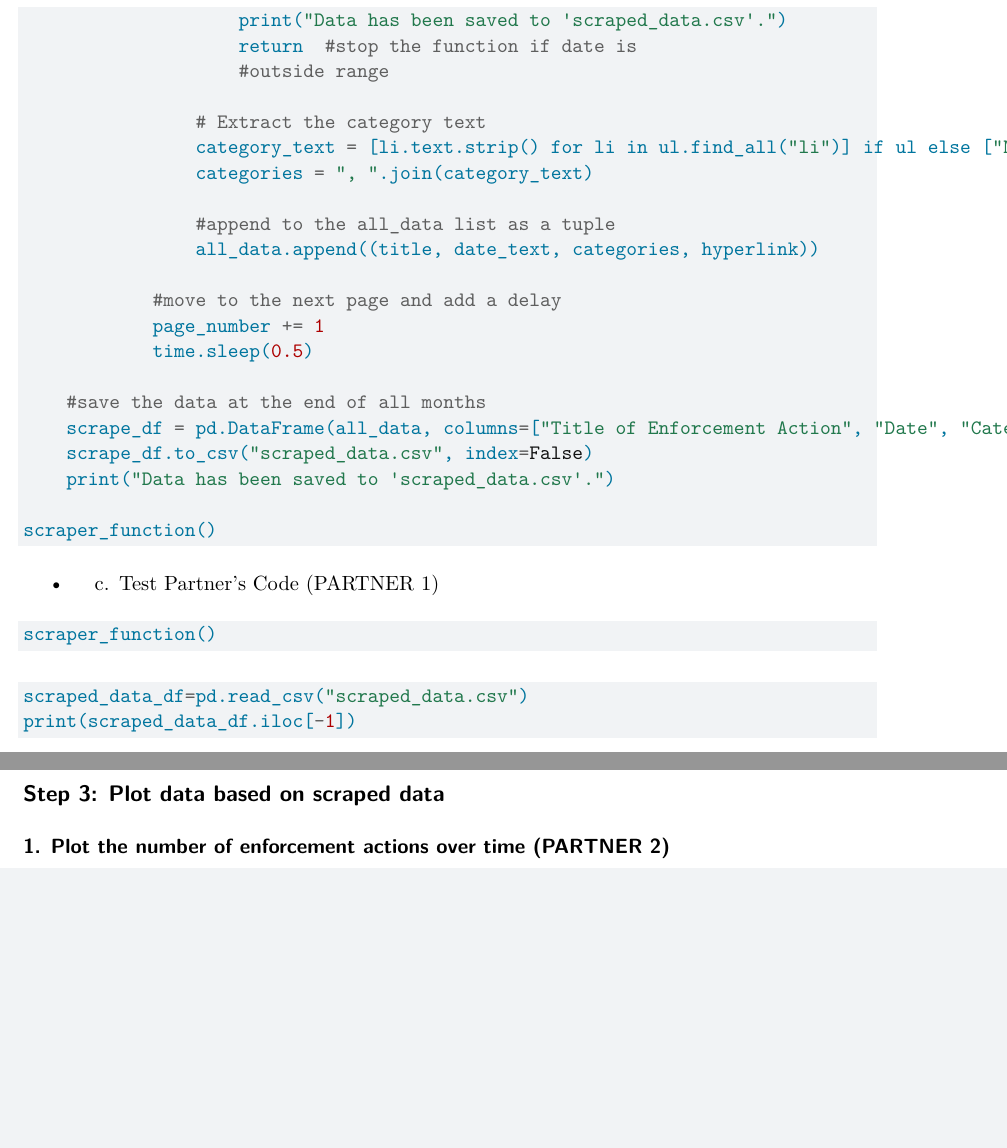
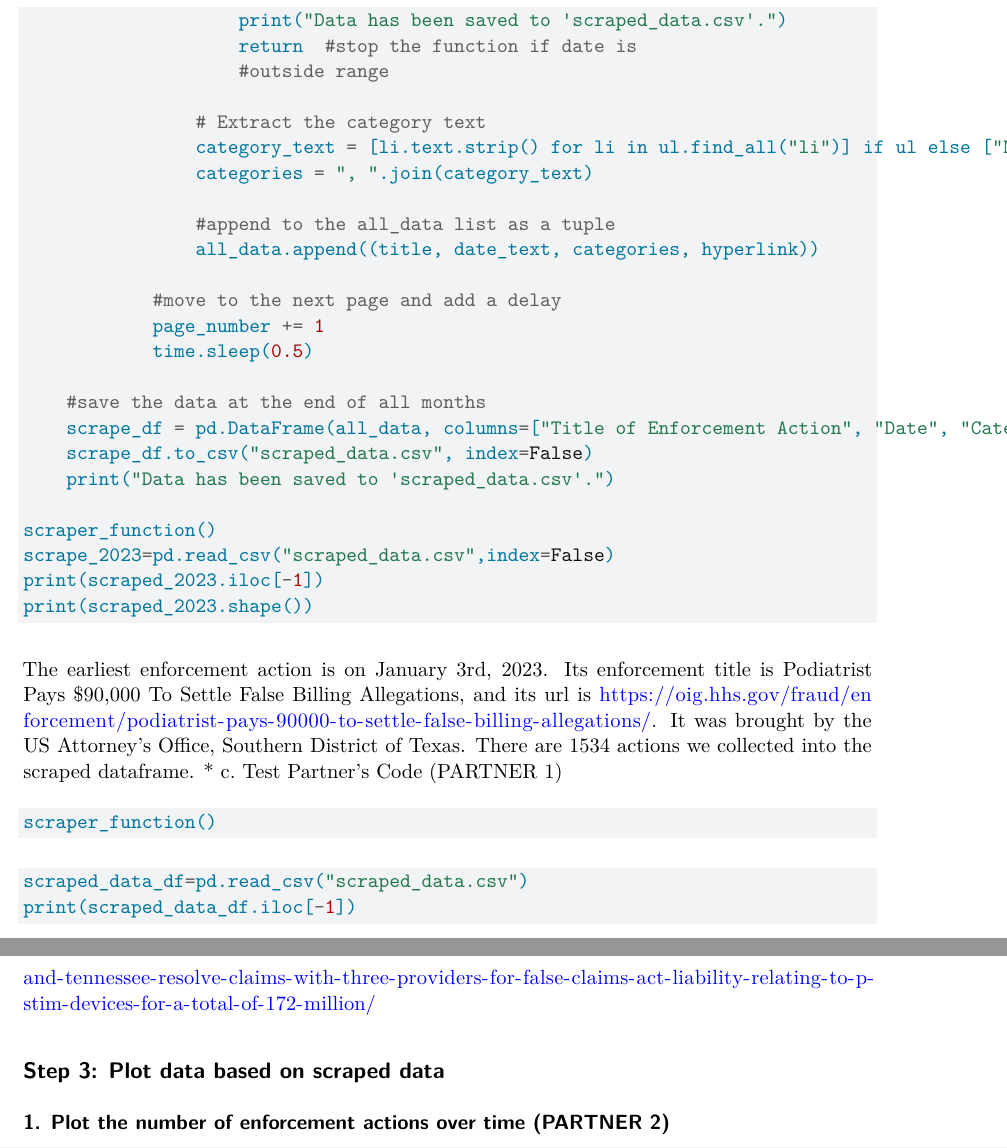
Before and after one commit to mbobbin/problem-set-5, a Quarto document (ps5_template.qmd): two parts of pages 6 and 7 of 13, joined at a grey line, cut so that both start at the same text, the shorter picture padded with empty space. Rendered offline with R 4.5, knitr and Pandoc in place of Quarto, then LaTeX, with nearby package versions; some code elsewhere in the file could not run offline.

Commit message:
added a needed answer and a few print statements

````diff
--- a/ps5_template.qmd
+++ b/ps5_template.qmd
@@ -260,8 +260,12 @@ def scraper_function():
     print("Data has been saved to 'scraped_data.csv'.")
 
 scraper_function()
+scrape_2023=pd.read_csv("scraped_data.csv",index=False)
+print(scraped_2023.iloc[-1])
+print(scraped_2023.shape())
 ```
 
+The earliest enforcement action is on January 3rd, 2023. Its enforcement title is Podiatrist Pays $90,000 To Settle False Billing Allegations, and its url is https://oig.hhs.gov/fraud/enforcement/podiatrist-pays-90000-to-settle-false-billing-allegations/. It was brought by the US Attorney's Office, Southern District of Texas. There are 1534 actions we collected into the scraped dataframe.
 * c. Test Partner's Code (PARTNER 1)
 
 ```{python}
````
